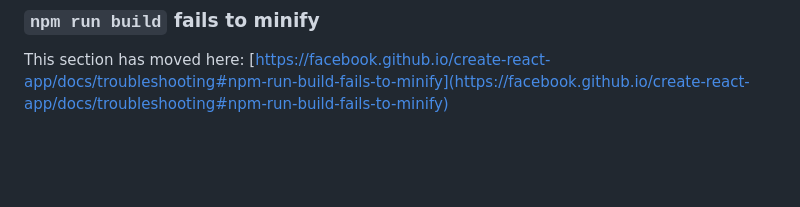
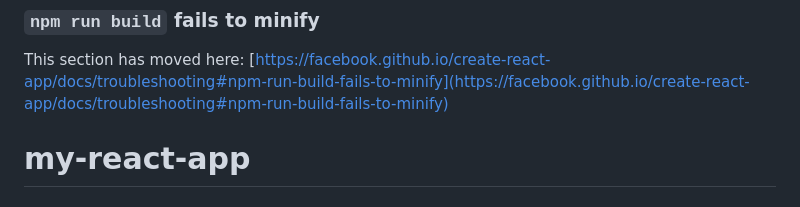
Before and after one commit to ChanduDevelops/my-react-app, a Markdown page: README.md, the part around the change. Rendered like a GitHub page; blank space fills up the shorter version.

```diff
--- a/README.md
+++ b/README.md
@@ -68,3 +68,4 @@ This section has moved here: [https://facebook.github.io/create-react-app/docs/d
 ### `npm run build` fails to minify
 
 This section has moved here: [https://facebook.github.io/create-react-app/docs/troubleshooting#npm-run-build-fails-to-minify](https://facebook.github.io/create-react-app/docs/troubleshooting#npm-run-build-fails-to-minify)
+# my-react-app
```
